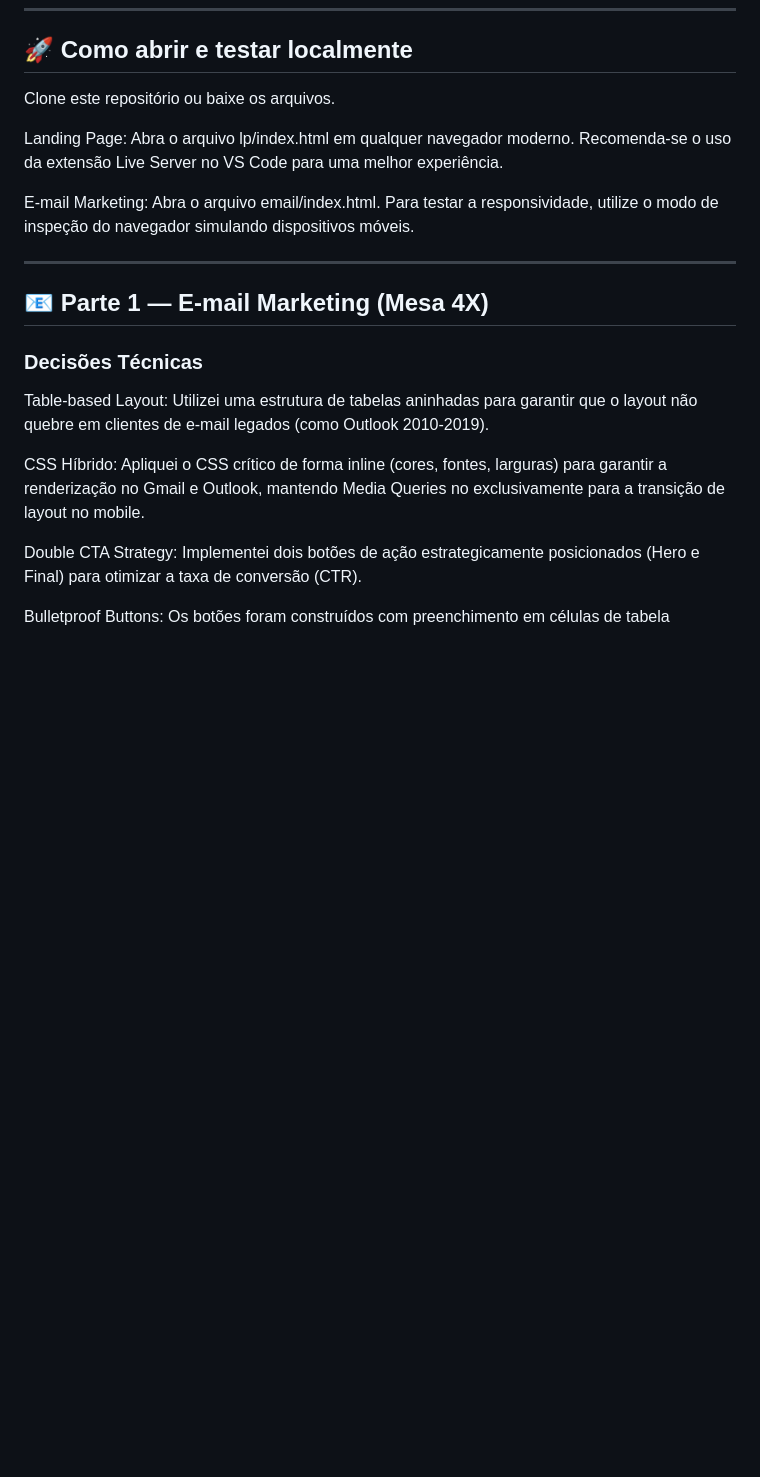
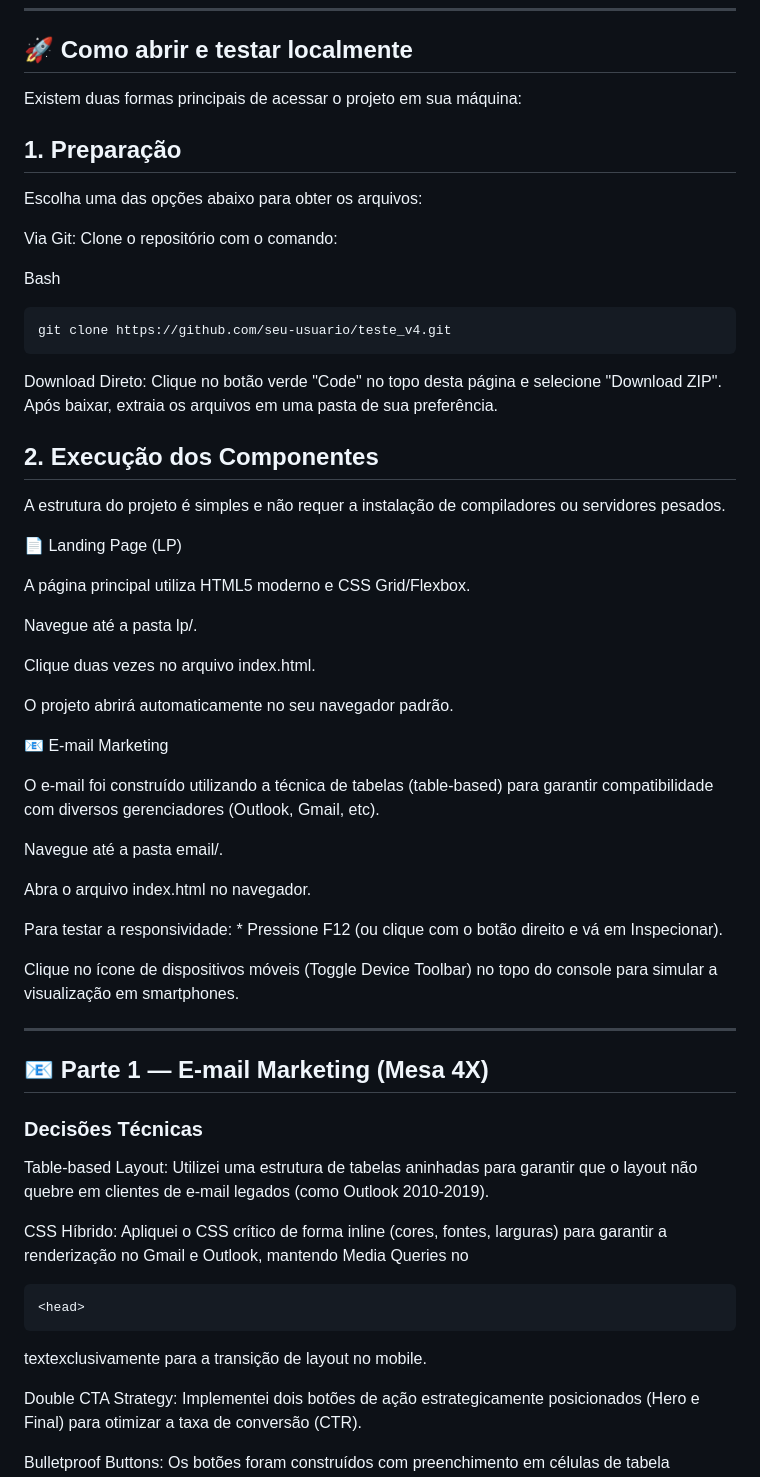
Before and after one commit to LucasSalees/teste_v4, a Markdown page: README.md, the part around the change. GitHub-like rendering; blank space fills up the shorter version.

Commit message:
Revise README.md for improved clarity on project setup and execution instructions

````diff
--- a/README.md
+++ b/README.md
@@ -18,11 +18,47 @@ teste_v4/
 
 ## 🚀 Como abrir e testar localmente
 
-Clone este repositório ou baixe os arquivos.
+Existem duas formas principais de acessar o projeto em sua máquina:
 
-Landing Page: Abra o arquivo lp/index.html em qualquer navegador moderno. Recomenda-se o uso da extensão Live Server no VS Code para uma melhor experiência.
+## 1. Preparação
 
-E-mail Marketing: Abra o arquivo email/index.html. Para testar a responsividade, utilize o modo de inspeção do navegador simulando dispositivos móveis.
+Escolha uma das opções abaixo para obter os arquivos:
+
+Via Git: Clone o repositório com o comando:
+
+Bash
+
+```text
+git clone https://github.com/seu-usuario/teste_v4.git
+```
+
+Download Direto: Clique no botão verde "Code" no topo desta página e selecione "Download ZIP". Após baixar, extraia os arquivos em uma pasta de sua preferência.
+
+## 2. Execução dos Componentes
+
+A estrutura do projeto é simples e não requer a instalação de compiladores ou servidores pesados.
+
+📄 Landing Page (LP)
+
+A página principal utiliza HTML5 moderno e CSS Grid/Flexbox.
+
+Navegue até a pasta lp/.
+
+Clique duas vezes no arquivo index.html.
+
+O projeto abrirá automaticamente no seu navegador padrão.
+
+📧 E-mail Marketing
+
+O e-mail foi construído utilizando a técnica de tabelas (table-based) para garantir compatibilidade com diversos gerenciadores (Outlook, Gmail, etc).
+
+Navegue até a pasta email/.
+
+Abra o arquivo index.html no navegador.
+
+Para testar a responsividade: * Pressione F12 (ou clique com o botão direito e vá em Inspecionar).
+
+Clique no ícone de dispositivos móveis (Toggle Device Toolbar) no topo do console para simular a visualização em smartphones.
 
 ---
 
@@ -32,7 +68,13 @@ E-mail Marketing: Abra o arquivo email/index.html. Para testar a responsividade,
 
 Table-based Layout: Utilizei uma estrutura de tabelas aninhadas para garantir que o layout não quebre em clientes de e-mail legados (como Outlook 2010-2019).
 
-CSS Híbrido: Apliquei o CSS crítico de forma inline (cores, fontes, larguras) para garantir a renderização no Gmail e Outlook, mantendo Media Queries no <head> exclusivamente para a transição de layout no mobile.
+CSS Híbrido: Apliquei o CSS crítico de forma inline (cores, fontes, larguras) para garantir a renderização no Gmail e Outlook, mantendo Media Queries no
+
+```text
+<head>
+```
+
+textexclusivamente para a transição de layout no mobile.
 
 Double CTA Strategy: Implementei dois botões de ação estrategicamente posicionados (Hero e Final) para otimizar a taxa de conversão (CTR).
 
````
